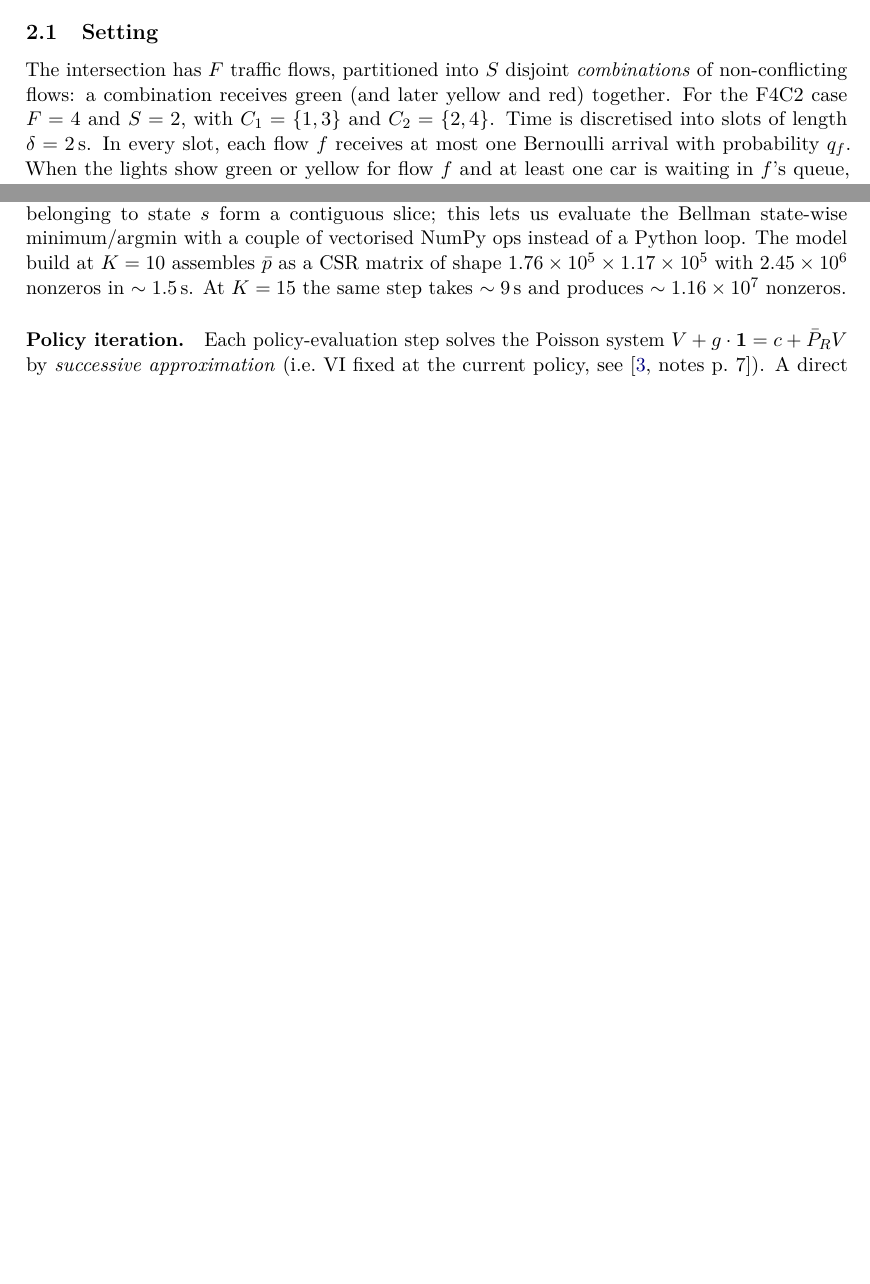
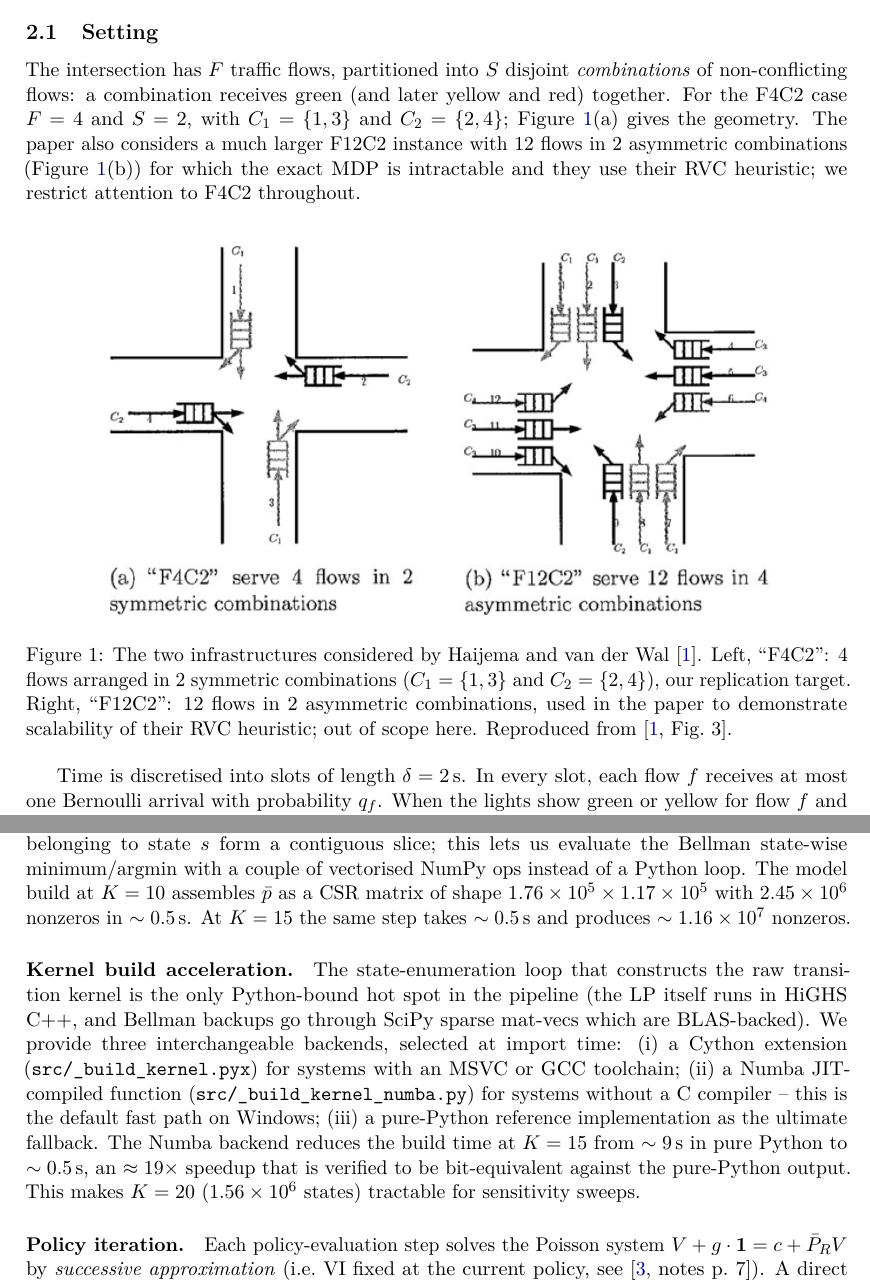
Before and after one commit to Naarsk/TrafficControl, a LaTeX paper (docs/report.tex): two parts of pages 2 and 5 of 8 before the commit and two parts of pages 2 and 6 of 9 after it, joined at a grey line, cut so that both start at the same text, the shorter picture padded with empty space. Compiled offline with pdfLaTeX.

Commit message:
first commit

```diff
--- a/docs/report.tex
+++ b/docs/report.tex
@@ -12,6 +12,8 @@
 \usepackage{microtype}
 \usepackage{enumitem}
 \usepackage{xcolor}
+\usepackage{graphicx}
+\graphicspath{{img/}}
 
 \hypersetup{
     colorlinks=true,
@@ -101,7 +103,26 @@ Section~\ref{sec:conc} concludes.
 The intersection has $F$ traffic flows, partitioned into $S$ disjoint
 \emph{combinations} of non-conflicting flows: a combination receives
 green (and later yellow and red) together. For the F4C2 case
-$F = 4$ and $S = 2$, with $C_1 = \{1, 3\}$ and $C_2 = \{2, 4\}$.
+$F = 4$ and $S = 2$, with $C_1 = \{1, 3\}$ and $C_2 = \{2, 4\}$;
+Figure~\ref{fig:intersections}(a) gives the geometry. The paper also
+considers a much larger F12C2 instance with $12$ flows in $2$
+asymmetric combinations (Figure~\ref{fig:intersections}(b)) for which
+the exact MDP is intractable and they use their RVC heuristic; we
+restrict attention to F4C2 throughout.
+
+\begin{figure}[h]
+    \centering
+    \includegraphics[width=0.85\textwidth]{interesctions.png}
+    \caption{The two infrastructures considered by Haijema and van der
+    Wal~\cite{haijema2008}.
+    Left, ``F4C2'': 4 flows arranged in 2 symmetric combinations
+    ($C_1 = \{1, 3\}$ and $C_2 = \{2, 4\}$), our replication target.
+    Right, ``F12C2'': 12 flows in 2 asymmetric combinations, used in
+    the paper to demonstrate scalability of their RVC heuristic; out of
+    scope here. Reproduced from \cite[Fig.~3]{haijema2008}.}
+    \label{fig:intersections}
+\end{figure}
+
 Time is discretised into slots of length $\delta = 2$\,s. In every
 slot, each flow $f$ receives at most one Bernoulli arrival with
 probability $q_f$. When the lights show green or yellow for flow $f$
@@ -393,8 +414,26 @@ state-wise minimum/argmin with a couple of vectorised NumPy ops
 instead of a Python loop. The model build at $K = 10$ assembles
 $\bar{p}$ as a CSR matrix of shape
 $1.76 \times 10^5 \times 1.17 \times 10^5$ with $2.45 \times 10^6$
-nonzeros in $\sim 1.5$\,s. At $K = 15$ the same step takes $\sim 9$\,s
+nonzeros in $\sim 0.5$\,s. At $K = 15$ the same step takes $\sim 0.5$\,s
 and produces $\sim 1.16 \times 10^7$ nonzeros.
+
+\paragraph{Kernel build acceleration.}
+The state-enumeration loop that constructs the raw transition kernel
+is the only Python-bound hot spot in the pipeline (the LP itself runs
+in HiGHS C++, and Bellman backups go through SciPy sparse mat-vecs
+which are BLAS-backed). We provide three interchangeable backends,
+selected at import time:
+(i)~a Cython extension (\texttt{src/\_build\_kernel.pyx}) for systems
+with an MSVC or GCC toolchain;
+(ii)~a Numba JIT-compiled function
+(\texttt{src/\_build\_kernel\_numba.py}) for systems without a C
+compiler -- this is the default fast path on Windows;
+(iii)~a pure-Python reference implementation as the ultimate fallback.
+The Numba backend reduces the build time at $K = 15$ from
+$\sim 9$\,s in pure Python to $\sim 0.5$\,s, an $\approx 19\times$
+speedup that is verified to be bit-equivalent against the pure-Python
+output. This makes $K = 20$ ($1.56 \times 10^6$ states) tractable for
+sensitivity sweeps.
 
 \paragraph{Policy iteration.}
 Each policy-evaluation step solves the Poisson system
```
Also changed, not shown: docs/img/interesctions.png (added), docs/report.pdf, docs/report.tex (4 more changed lines), 2 other files.
